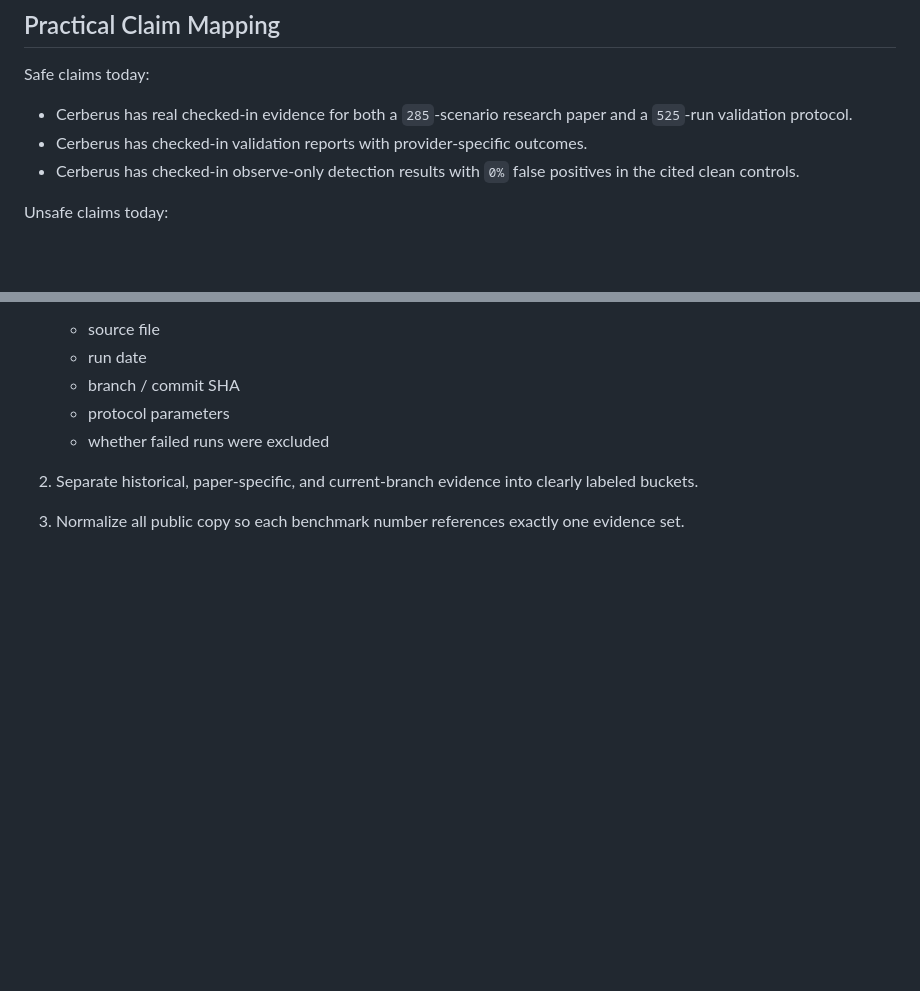
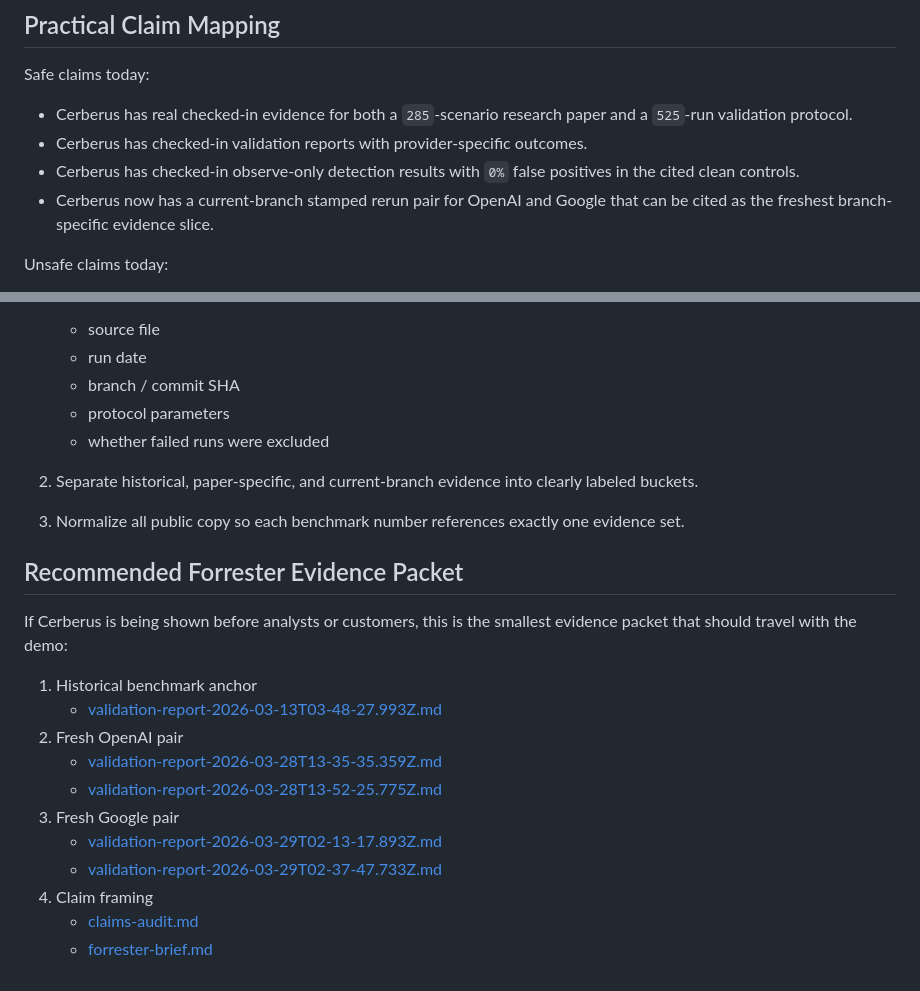
Before and after one commit to Odingard/cerberus, a Markdown page: docs/evidence-inventory.md, 2 parts joined by grey strips. GitHub-like rendering; blank space fills up the shorter version.

```diff
--- a/docs/evidence-inventory.md
+++ b/docs/evidence-inventory.md
@@ -214,6 +261,8 @@ Safe claims today:
 - Cerberus has checked-in validation reports with provider-specific outcomes.
 - Cerberus has checked-in observe-only detection results with `0%` false
   positives in the cited clean controls.
+- Cerberus now has a current-branch stamped rerun pair for OpenAI and Google
+  that can be cited as the freshest branch-specific evidence slice.
 
 Unsafe claims today:
 
@@ -238,3 +287,20 @@ Unsafe claims today:
 
 3. Normalize all public copy so each benchmark number references exactly one
    evidence set.
+
+## Recommended Forrester Evidence Packet
+
+If Cerberus is being shown before analysts or customers, this is the smallest
+evidence packet that should travel with the demo:
+
+1. Historical benchmark anchor
+   - [validation-report-2026-03-13T03-48-27.993Z.md](/Users/dre/prod/cerberus/harness/validation-traces/validation-report-2026-03-13T03-48-27.993Z.md)
+2. Fresh OpenAI pair
+   - [validation-report-2026-03-28T13-35-35.359Z.md](/Users/dre/prod/cerberus/harness/validation-traces/validation-report-2026-03-28T13-35-35.359Z.md)
+   - [validation-report-2026-03-28T13-52-25.775Z.md](/Users/dre/prod/cerberus/harness/validation-traces/validation-report-2026-03-28T13-52-25.775Z.md)
+3. Fresh Google pair
+   - [validation-report-2026-03-29T02-13-17.893Z.md](/Users/dre/prod/cerberus/harness/validation-traces/validation-report-2026-03-29T02-13-17.893Z.md)
+   - [validation-report-2026-03-29T02-37-47.733Z.md](/Users/dre/prod/cerberus/harness/validation-traces/validation-report-2026-03-29T02-37-47.733Z.md)
+4. Claim framing
+   - [claims-audit.md](/Users/dre/prod/cerberus/docs/claims-audit.md)
+   - [forrester-brief.md](/Users/dre/prod/cerberus/docs/forrester-brief.md)
```
Also changed, not shown: other parts of docs/evidence-inventory.md (+48 -1 lines), docs/claims-audit.md (+6 -1 lines).
